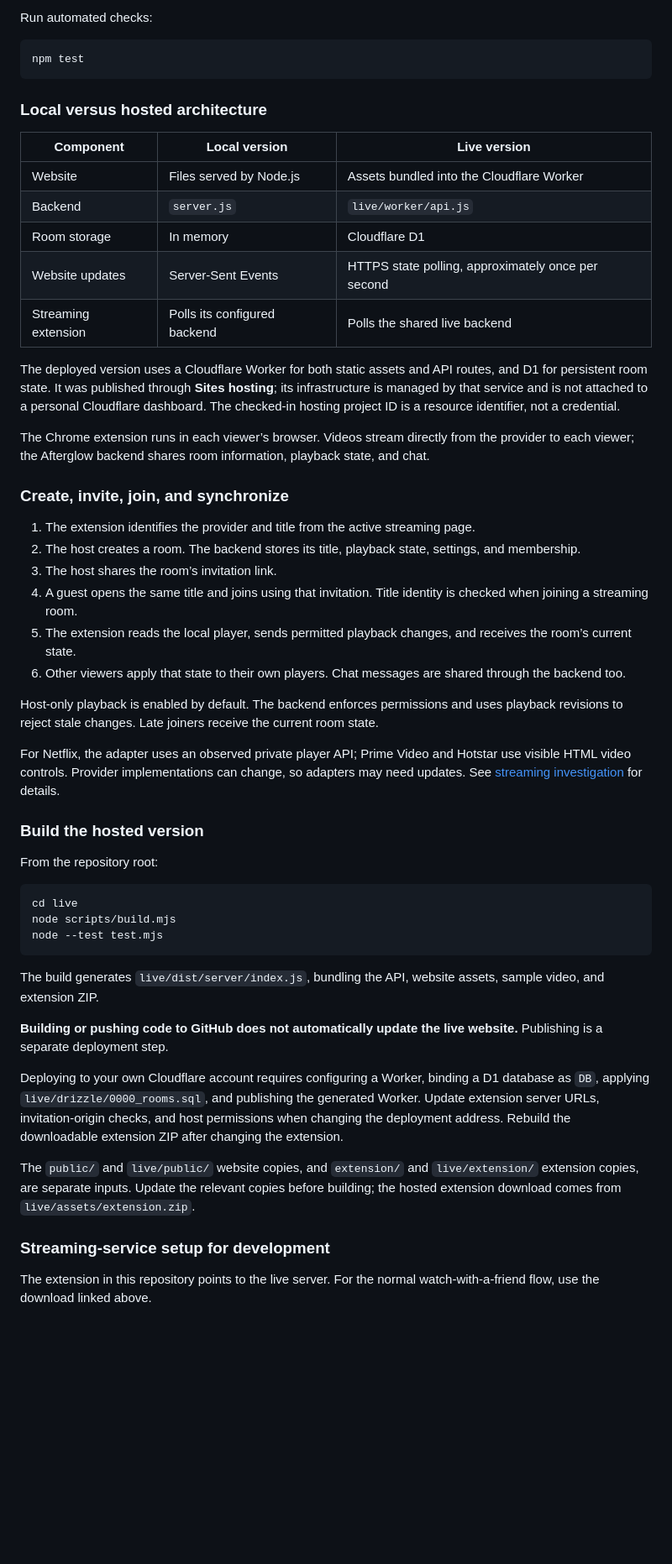
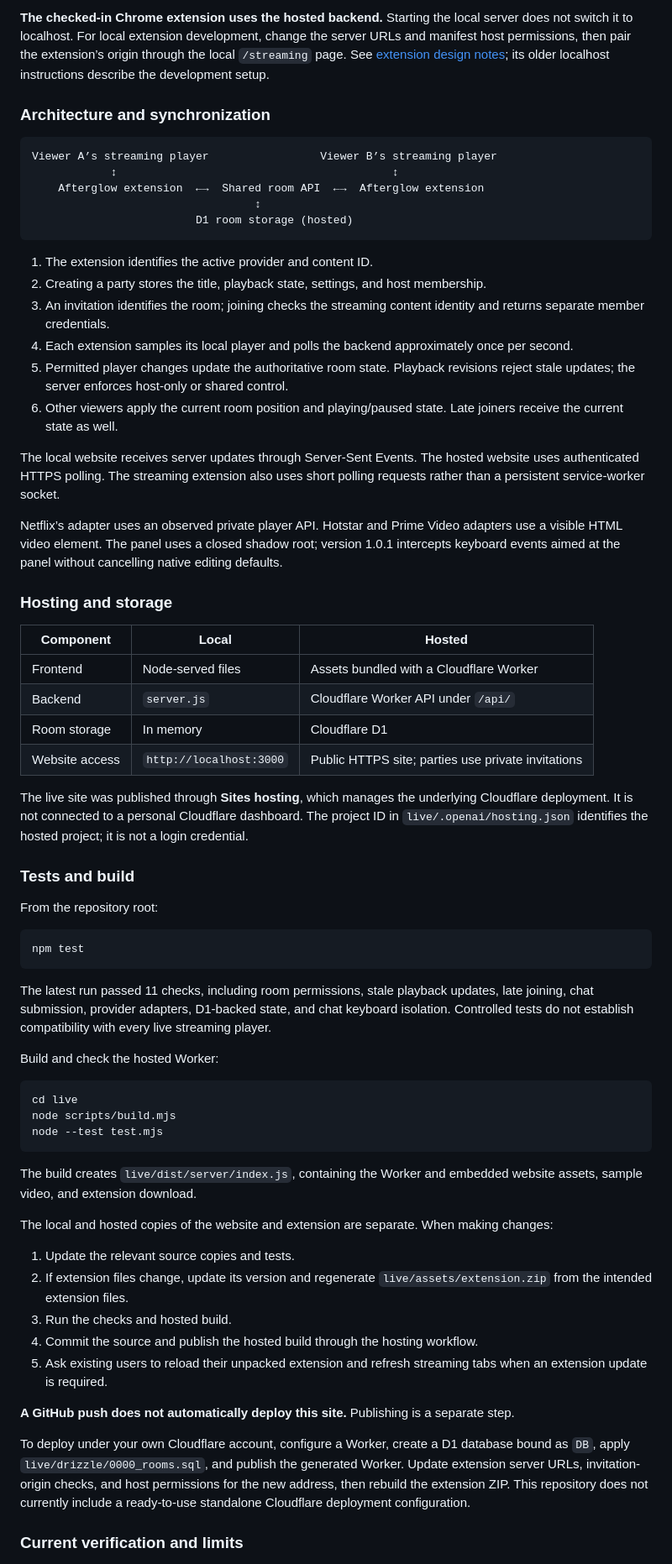
Before and after one commit to krishnaverma2025-byte/afterglow-watch-together, a Markdown page: README.md, the part around one of its changes. Shown at 84% size. Rendered like a GitHub page; blank space fills up the shorter version.

````diff
--- a/README.md
+++ b/README.md
@@ -95,40 +126,49 @@ Local rooms are stored in memory, disappear when the server restarts, and expire
 
-Run automated checks:
+**The checked-in Chrome extension uses the hosted backend.** Starting the local server does not switch it to localhost. For local extension development, change the server URLs and manifest host permissions, then pair the extension’s origin through the local `/streaming` page. See [extension design notes](extension/README.md); its older localhost instructions describe the development setup.
+
+### Architecture and synchronization
+
+```text
+Viewer A’s streaming player                 Viewer B’s streaming player
+            ↕                                          ↕
+    Afterglow extension  ←→  Shared room API  ←→  Afterglow extension
+                                  ↕
+                         D1 room storage (hosted)
+```
+
+1. The extension identifies the active provider and content ID.
+2. Creating a party stores the title, playback state, settings, and host membership.
+3. An invitation identifies the room; joining checks the streaming content identity and returns separate member credentials.
+4. Each extension samples its local player and polls the backend approximately once per second.
+5. Permitted player changes update the authoritative room state. Playback revisions reject stale updates; the server enforces host-only or shared control.
+6. Other viewers apply the current room position and playing/paused state. Late joiners receive the current state as well.
+
+The local website receives server updates through Server-Sent Events. The hosted website uses authenticated HTTPS polling. The streaming extension also uses short polling requests rather than a persistent service-worker socket.
+
+Netflix’s adapter uses an observed private player API. Hotstar and Prime Video adapters use a visible HTML video element. The panel uses a closed shadow root; version 1.0.1 intercepts keyboard events aimed at the panel without cancelling native editing defaults.
+
+### Hosting and storage
+
+| Component | Local | Hosted |
+| --- | --- | --- |
+| Frontend | Node-served files | Assets bundled with a Cloudflare Worker |
+| Backend | `server.js` | Cloudflare Worker API under `/api/` |
+| Room storage | In memory | Cloudflare D1 |
+| Website access | `http://localhost:3000` | Public HTTPS site; parties use private invitations |
+
+The live site was published through **Sites hosting**, which manages the underlying Cloudflare deployment. It is not connected to a personal Cloudflare dashboard. The project ID in `live/.openai/hosting.json` identifies the hosted project; it is not a login credential.
+
+### Tests and build
+
+From the repository root:
 
 ```sh
 npm test
 ```
 
-### Local versus hosted architecture
+The latest run passed 11 checks, including room permissions, stale playback updates, late joining, chat submission, provider adapters, D1-backed state, and chat keyboard isolation. Controlled tests do not establish compatibility with every live streaming player.
 
-| Component | Local version | Live version |
-| --- | --- | --- |
-| Website | Files served by Node.js | Assets bundled into the Cloudflare Worker |
-| Backend | `server.js` | `live/worker/api.js` |
-| Room storage | In memory | Cloudflare D1 |
-| Website updates | Server-Sent Events | HTTPS state polling, approximately once per second |
-| Streaming extension | Polls its configured backend | Polls the shared live backend |
-
-The deployed version uses a Cloudflare Worker for both static assets and API routes, and D1 for persistent room state. It was published through **Sites hosting**; its infrastructure is managed by that service and is not attached to a personal Cloudflare dashboard. The checked-in hosting project ID is a resource identifier, not a credential.
-
-The Chrome extension runs in each viewer’s browser. Videos stream directly from the provider to each viewer; the Afterglow backend shares room information, playback state, and chat.
-
-### Create, invite, join, and synchronize
-
-1. The extension identifies the provider and title from the active streaming page.
-2. The host creates a room. The backend stores its title, playback state, settings, and membership.
-3. The host shares the room’s invitation link.
-4. A guest opens the same title and joins using that invitation. Title identity is checked when joining a streaming room.
-5. The extension reads the local player, sends permitted playback changes, and receives the room’s current state.
-6. Other viewers apply that state to their own players. Chat messages are shared through the backend too.
-
-Host-only playback is enabled by default. The backend enforces permissions and uses playback revisions to reject stale changes. Late joiners receive the current room state.
-
-For Netflix, the adapter uses an observed private player API; Prime Video and Hotstar use visible HTML video controls. Provider implementations can change, so adapters may need updates. See [streaming investigation](docs/streaming-investigation.md) for details.
-
-### Build the hosted version
-
-From the repository root:
+Build and check the hosted Worker:
 
 ```sh
 cd live
@@ -136,15 +176,19 @@ node scripts/build.mjs
 node --test test.mjs
 ```
 
-The build generates `live/dist/server/index.js`, bundling the API, website assets, sample video, and extension ZIP.
+The build creates `live/dist/server/index.js`, containing the Worker and embedded website assets, sample video, and extension download.
 
-**Building or pushing code to GitHub does not automatically update the live website.** Publishing is a separate deployment step.
+The local and hosted copies of the website and extension are separate. When making changes:
 
-Deploying to your own Cloudflare account requires configuring a Worker, binding a D1 database as `DB`, applying `live/drizzle/0000_rooms.sql`, and publishing the generated Worker. Update extension server URLs, invitation-origin checks, and host permissions when changing the deployment address. Rebuild the downloadable extension ZIP after changing the extension.
+1. Update the relevant source copies and tests.
+2. If extension files change, update its version and regenerate `live/assets/extension.zip` from the intended extension files.
+3. Run the checks and hosted build.
+4. Commit the source and publish the hosted build through the hosting workflow.
+5. Ask existing users to reload their unpacked extension and refresh streaming tabs when an extension update is required.
 
-The `public/` and `live/public/` website copies, and `extension/` and `live/extension/` extension copies, are separate inputs. Update the relevant copies before building; the hosted extension download comes from `live/assets/extension.zip`.
+**A GitHub push does not automatically deploy this site.** Publishing is a separate step.
 
-### Streaming-service setup for development
+To deploy under your own Cloudflare account, configure a Worker, create a D1 database bound as `DB`, apply `live/drizzle/0000_rooms.sql`, and publish the generated Worker. Update extension server URLs, invitation-origin checks, and host permissions for the new address, then rebuild the extension ZIP. This repository does not currently include a ready-to-use standalone Cloudflare deployment configuration.
 
-The extension in this repository points to the live server. For the normal watch-with-a-friend flow, use the download linked above.
+### Current verification and limits
 
````
Also changed, not shown: other parts of README.md (+104 -75 lines).
